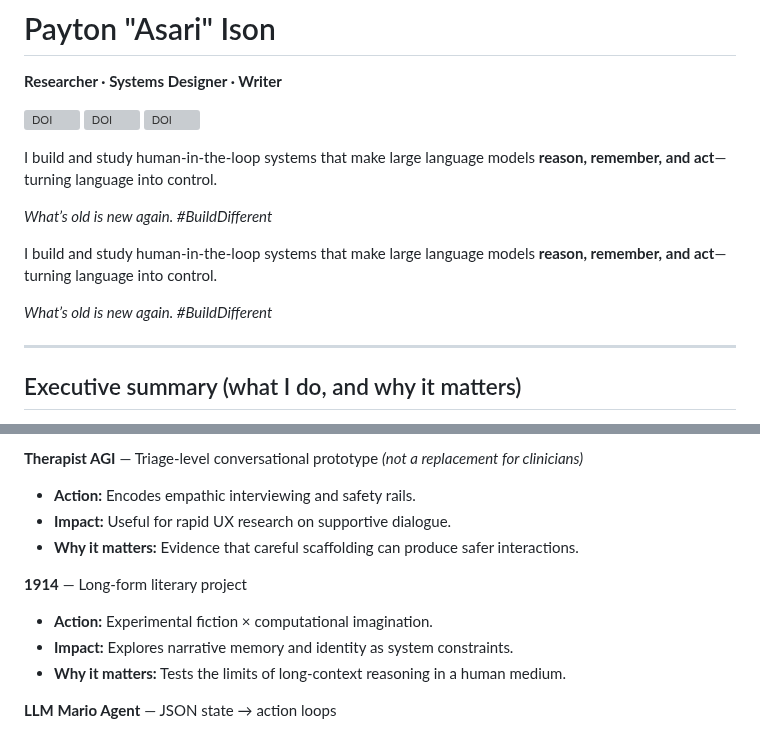
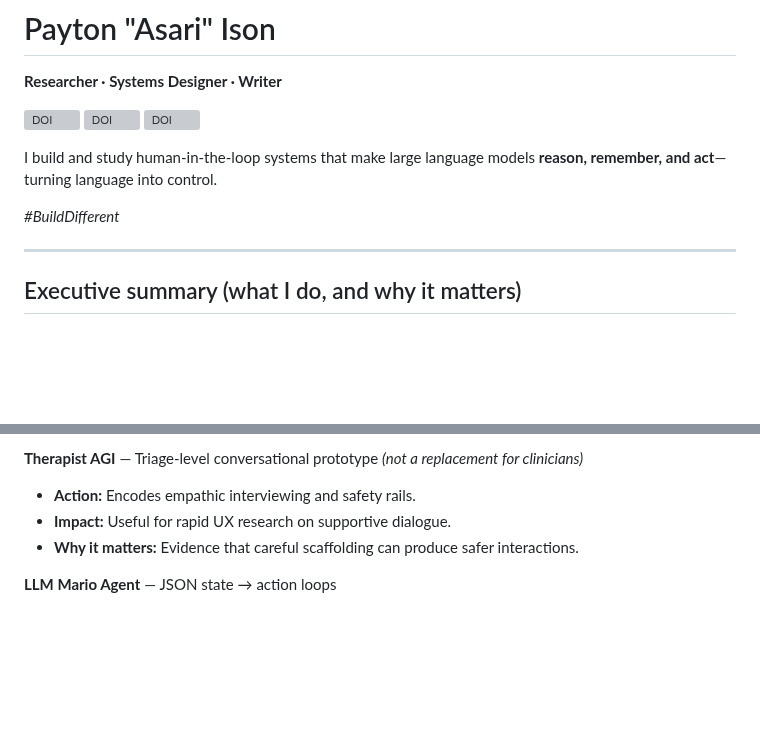
Before and after one commit to paytonison/paytonison, a Markdown page: README.md, 2 parts joined by grey strips. Drawn GitHub-style; blank space fills up the shorter version; grey boxes are pictures that could not be loaded.

Commit message:
Refactor README for clarity and conciseness
Removed duplicate text and adjusted formatting in README.

```diff
--- a/README.md
+++ b/README.md
@@ -8,11 +8,7 @@
 
 I build and study human-in-the-loop systems that make large language models **reason, remember, and act**—turning language into control.
 
-_What’s old is new again. #BuildDifferent_
-
-I build and study human‑in‑the‑loop systems that make large language models **reason, remember, and act**—turning language into control.
-
-_What’s old is new again. #BuildDifferent_
+_#BuildDifferent_
 
 ---
 
@@ -96,11 +92,6 @@ _What’s old is new again. #BuildDifferent_
 - **Impact:** Useful for rapid UX research on supportive dialogue.
 - **Why it matters:** Evidence that careful scaffolding can produce safer interactions.
 
-**1914** — Long‑form literary project
-- **Action:** Experimental fiction × computational imagination.
-- **Impact:** Explores narrative memory and identity as system constraints.
-- **Why it matters:** Tests the limits of long‑context reasoning in a human medium.
-
 **LLM Mario Agent** — JSON state → action loops
 - **Action:** Lets an LLM “play” via deterministic state machines.
 - **Impact:** Clear traces; easy ablations and failure analysis.
```
